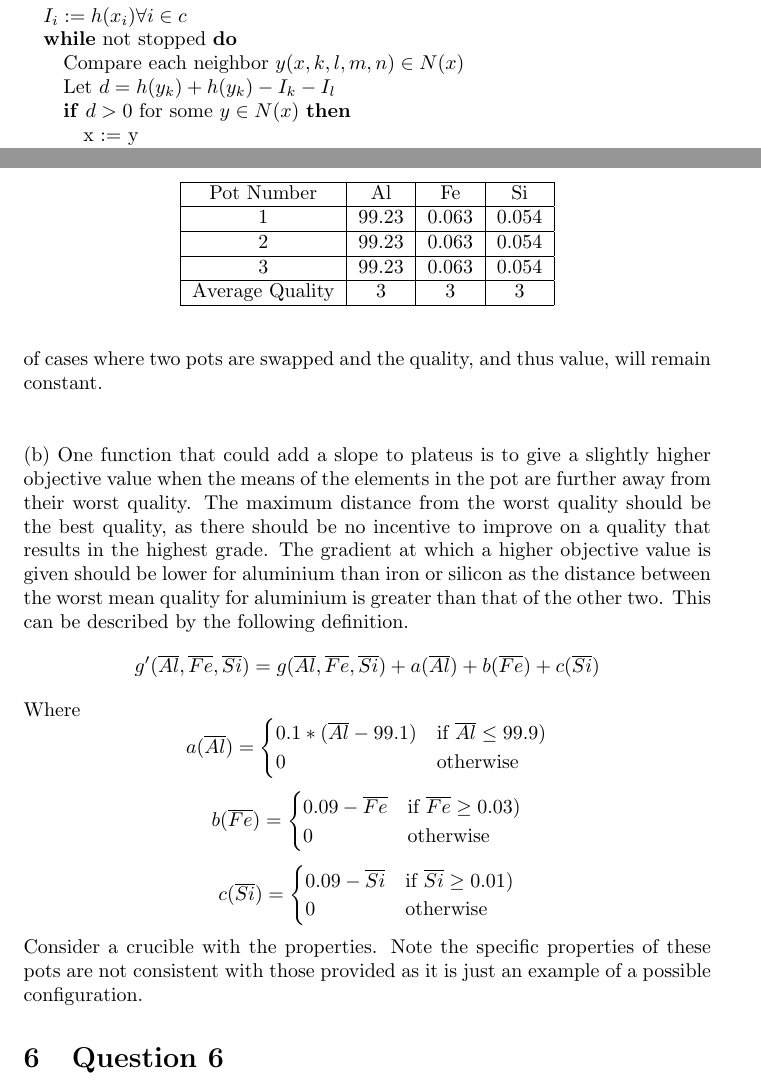
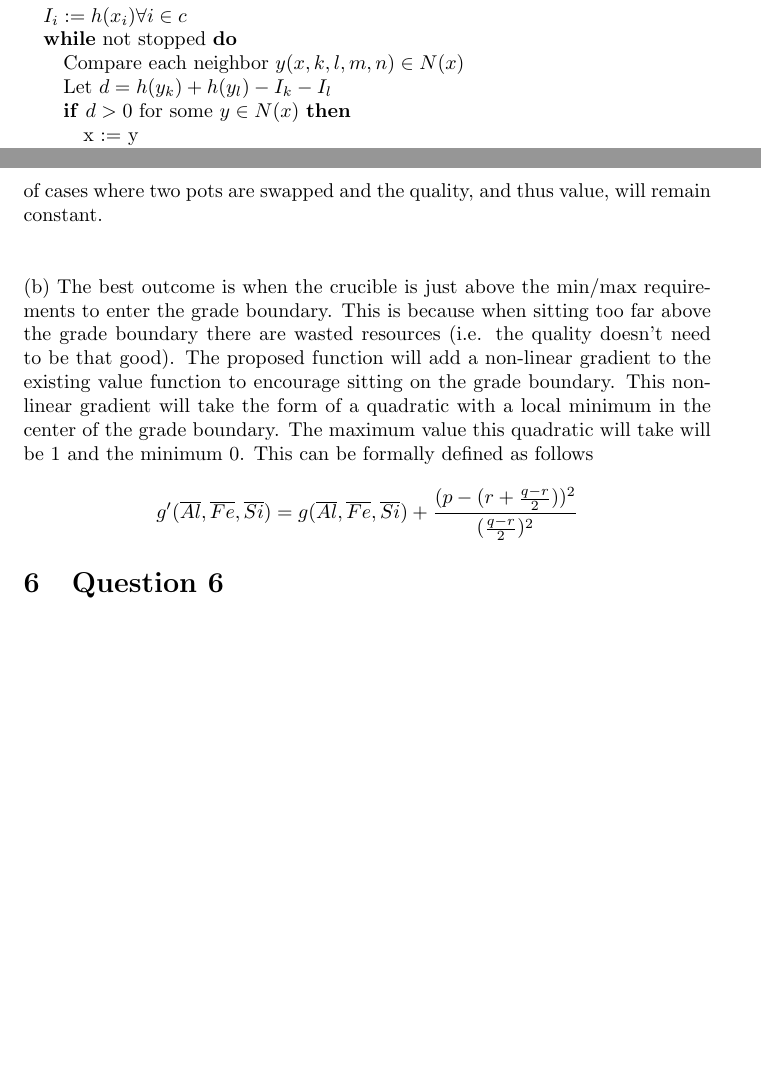
Before and after one commit to Leo-Mooney/760-heuristics, a LaTeX document (report/report.tex): two parts of pages 2 and 4 of 12 before the commit and two parts of pages 2 and 4 of 11 after it, joined at a grey line, cut so that both start at the same text, the shorter picture padded with empty space. The pictures show the PDF file report/report.pdf that the author committed with the source.

Commit message:
update report

```diff
--- a/report/report.tex
+++ b/report/report.tex
@@ -47,11 +47,11 @@ $\overline{Si}[x_{c,avg}] = \displaystyle\frac{Si[x_{c,1}], Si[x_{c,2}], Si[x_{c
   \STATE $I_i := h(x_i) \forall i \in c$
   \WHILE {not stopped}
     \STATE Compare each neighbor $y(x, k, l, m, n) \in  N(x)$
-    \STATE Let $d = h(y_k) + h(y_k) - I_k - I_l$
+    \STATE Let $d = h(y_k) + h(y_l) - I_k - I_l$
     \IF {$d > 0$ for some $y \in N(x)$}
       \STATE x := y
       \STATE $I_k := h(y_k)$
-      \STATE $I_l := h(y_k)$
+      \STATE $I_l := h(y_l)$
     \ELSIF {$d \le 0 \forall y \in N(x)$}
       \STATE Stop
     \ENDIF
@@ -121,16 +121,15 @@ plateus because the objective function is not continuous. This means
 there will be lots of cases where two pots are swapped and the
 quality, and thus value, will remain constant.\\\\
 
-\noindent (b) One function that could add a slope to plateus is to
-give a slightly higher objective value when the means of the elements in the pot
-are further away from their worst quality. The maximum distance from the
-worst quality should be the best quality, as there should be no incentive
-to improve on a quality that results in the highest grade. The gradient
-at which a higher objective value is given should be lower for
-aluminium than iron or silicon as the distance between the worst mean
-quality for aluminium is greater than that of the other two. This can
-be described by the following definition.
+\noindent (b) The best outcome is when the crucible is just above
+the min/max requirements to enter the grade boundary. This is because
+when sitting too far above the grade boundary there are wasted
+resources (i.e. the quality doesn't need to be that good).
+The proposed function will add a non-linear gradient to the existing
+value function to encourage sitting on the grade boundary. This
+non-linear gradient will take the form of a quadratic with a local
+minimum at the current grade boundary. The maximum value this
+quadratic will take will be 1 and the minimum 0. This can be formally
+defined as follows
+
 \[
-  g'(\overline{Al},\overline{Fe},\overline{Si}) =
-  g(\overline{Al},\overline{Fe},\overline{Si}) + a(\overline{Al}) +
-  b(\overline{Fe}) + c(\overline{Si})
@@ -137,8 +139 @@ be described by the following definition.
 \]
-Where
-\[
-  a(\overline{Al}) =
-  \begin{cases}
-    0.1*(\overline{Al} - 99.1) & \text{if } \overline{Al} \le 99.9)\\
-    0 & \text{otherwise}
-  \end{cases}
@@ -154,27 +140 @@ Where
-  c(\overline{Si}) =
-  \begin{cases}
-    0.09 - \overline{Si} & \text{if } \overline{Si} \ge 0.01)\\
-    0 & \text{otherwise}
-  \end{cases}
-\]
-Consider a crucible with the properties. Note the specific properties
-of these pots are not consistent with those provided as it is just an
-example of a possible configuration.
 
-\begin{table}
-\centering
-\begin{tabular}{ |c|c|c|c| }
-  \hline
-  Pot Number & Al & Fe & Si\\
-  \hline
-  1 & 99.23 & 0.063 & 0.054\\
-  \hline
-  2 & 99.23 & 0.063 & 0.054\\
-  \hline
-  3 & 99.23 & 0.063 & 0.054\\
-  \hline
-  Average Quality & 3 & 3 & 3\\
-  \hline
-\end{tabular}
-  \label{tab:Crucible from x}
-\end{table}
@@ -181,18 +146 @@ example of a possible configuration.
 
-\begin{table}
-\centering
-\begin{tabular}{ |c|c|c|c| }
-  \hline
-  Pot Number & Al & Fe & Si\\
-  \hline
-  1 & 99.23 & 0.063 & 0.054\\
-  \hline
-  2 & 99.23 & 0.063 & 0.054\\
-  \hline
-  3 & 99.23 & 0.063 & 0.054\\
-  \hline
-  Average Quality & 3 & 3 & 3\\
-  \hline
-\end{tabular}
-  \label{tab:Crucible from y}
-\end{table}
```
Also changed, not shown: report/report.pdf, report/report.tex (42 more changed lines), 2 other files.
